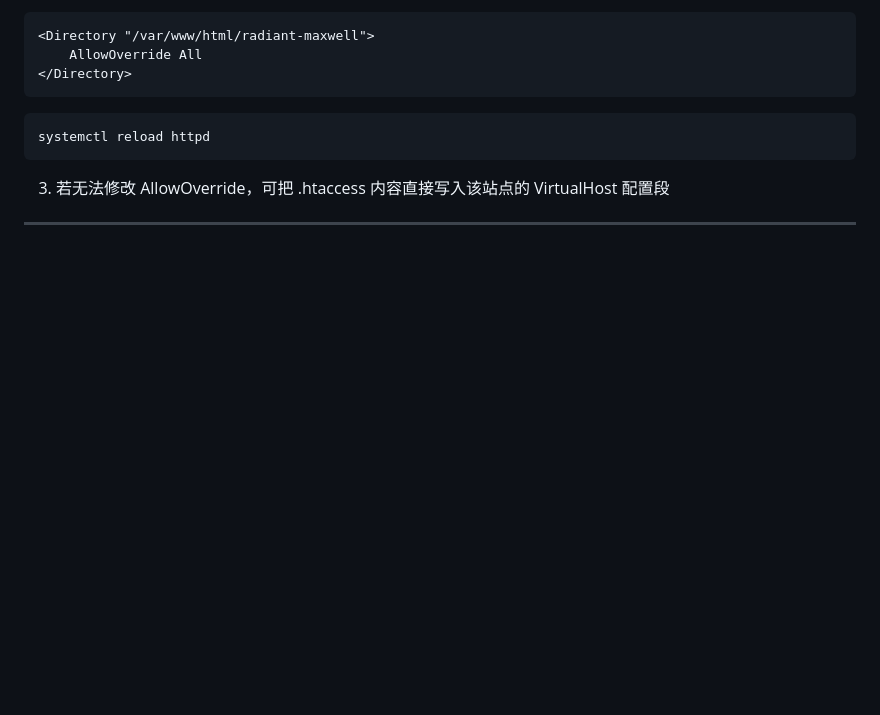
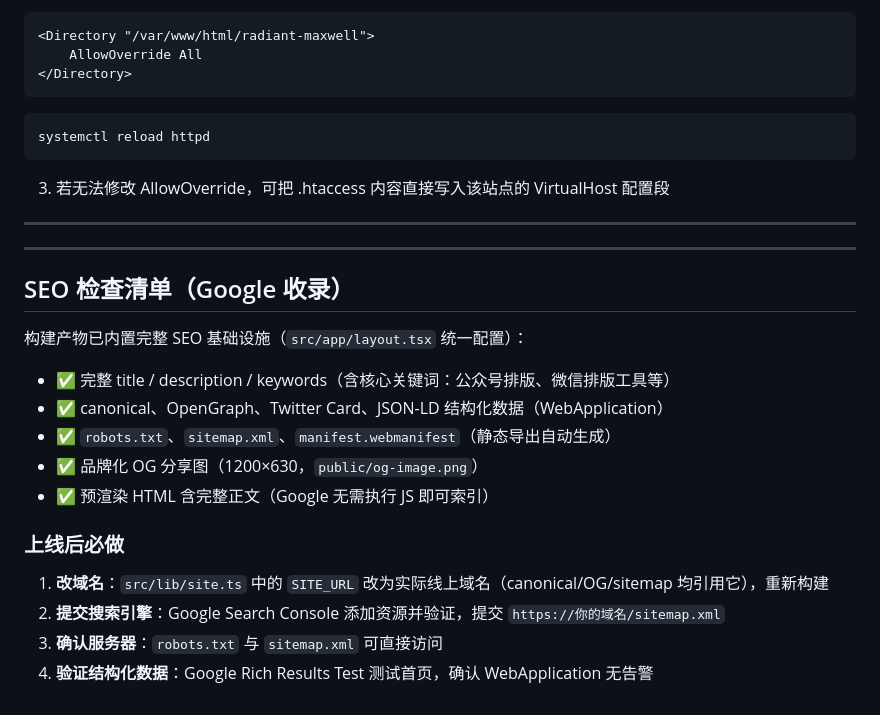
Before and after one commit to skyzizhu/wechat-official-layout, a Markdown page: deploy/README.md, the part around the change. Rendered like a GitHub page; blank space fills up the shorter version.

Commit message:
docs: SEO launch checklist in deploy README

```diff
--- a/deploy/README.md
+++ b/deploy/README.md
@@ -109,3 +109,22 @@ systemctl reload httpd
 3. 若无法修改 AllowOverride，可把 .htaccess 内容直接写入该站点的 VirtualHost 配置段
 
 ---
+
+---
+
+## SEO 检查清单（Google 收录）
+
+构建产物已内置完整 SEO 基础设施（`src/app/layout.tsx` 统一配置）：
+
+- ✅ 完整 title / description / keywords（含核心关键词：公众号排版、微信排版工具等）
+- ✅ canonical、OpenGraph、Twitter Card、JSON-LD 结构化数据（WebApplication）
+- ✅ `robots.txt`、`sitemap.xml`、`manifest.webmanifest`（静态导出自动生成）
+- ✅ 品牌化 OG 分享图（1200×630，`public/og-image.png`）
+- ✅ 预渲染 HTML 含完整正文（Google 无需执行 JS 即可索引）
+
+### 上线后必做
+
+1. **改域名**：`src/lib/site.ts` 中的 `SITE_URL` 改为实际线上域名（canonical/OG/sitemap 均引用它），重新构建
+2. **提交搜索引擎**：Google Search Console 添加资源并验证，提交 `https://你的域名/sitemap.xml`
+3. **确认服务器**：`robots.txt` 与 `sitemap.xml` 可直接访问
+4. **验证结构化数据**：Google Rich Results Test 测试首页，确认 WebApplication 无告警
```
